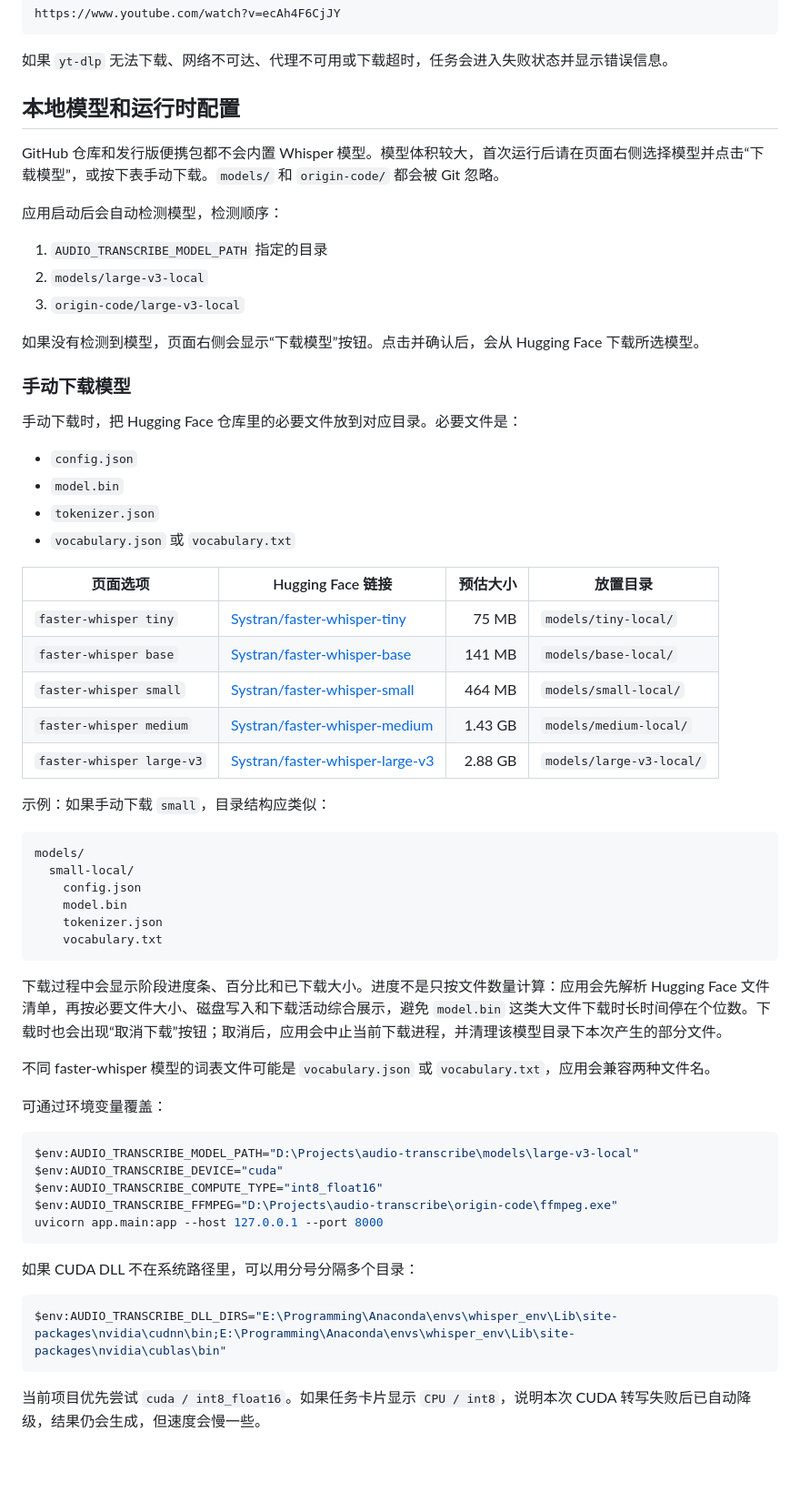
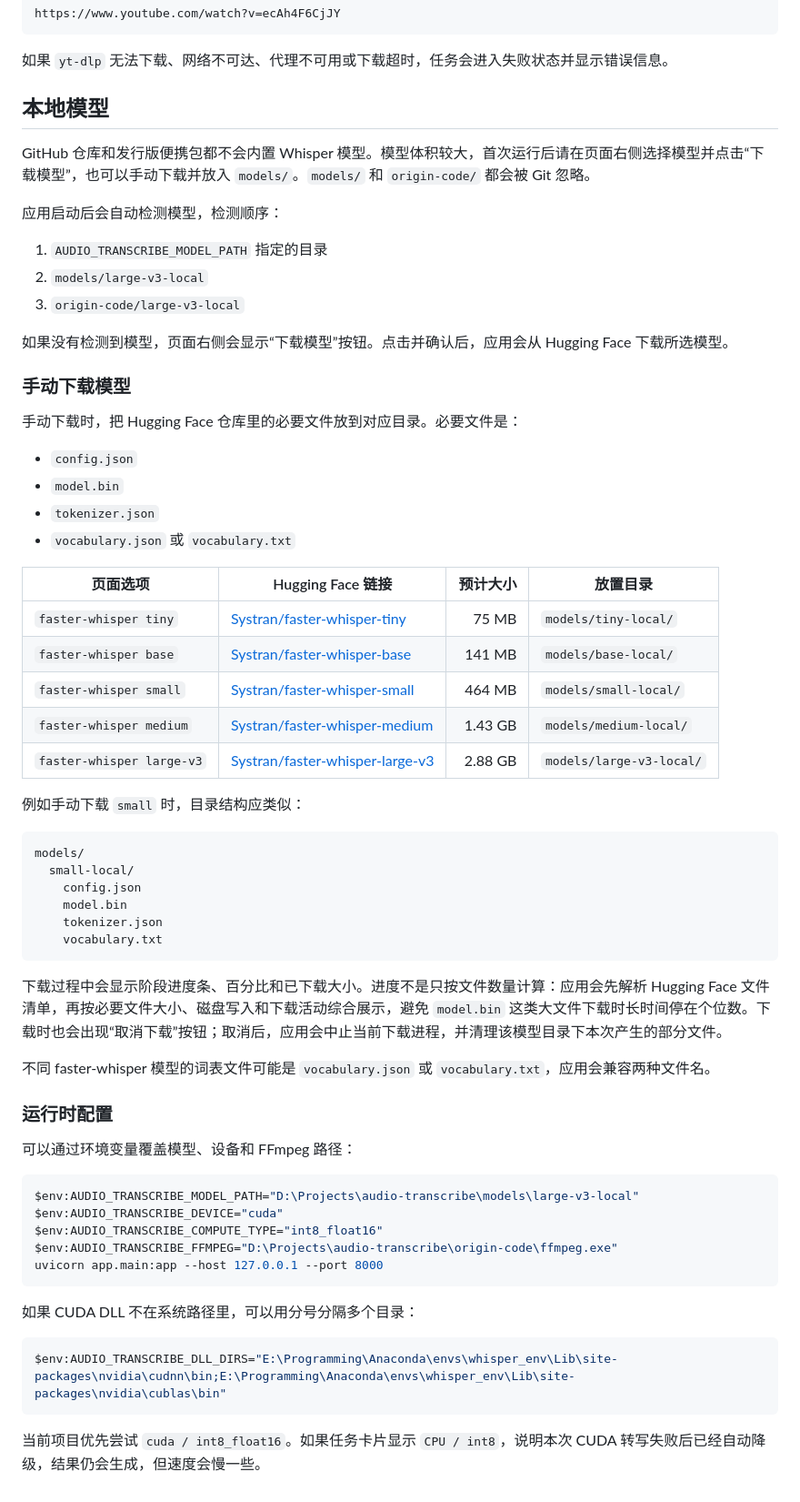
Before and after one commit to ChestnutleeEd/audio-transcribe, a Markdown page: README.md, the part around one of its changes. Shown at 91% size. Drawn GitHub-style; blank space fills up the shorter version.

````diff
--- a/README.md
+++ b/README.md
@@ -126,9 +165,9 @@ https://www.youtube.com/watch?v=ecAh4F6CjJY
 
 如果 `yt-dlp` 无法下载、网络不可达、代理不可用或下载超时，任务会进入失败状态并显示错误信息。
 
-## 本地模型和运行时配置
+## 本地模型
 
-GitHub 仓库和发行版便携包都不会内置 Whisper 模型。模型体积较大，首次运行后请在页面右侧选择模型并点击“下载模型”，或按下表手动下载。`models/` 和 `origin-code/` 都会被 Git 忽略。
+GitHub 仓库和发行版便携包都不会内置 Whisper 模型。模型体积较大，首次运行后请在页面右侧选择模型并点击“下载模型”，也可以手动下载并放入 `models/`。`models/` 和 `origin-code/` 都会被 Git 忽略。
 
 应用启动后会自动检测模型，检测顺序：
 
@@ -136,7 +175,7 @@ GitHub 仓库和发行版便携包都不会内置 Whisper 模型。模型体积
 2. `models/large-v3-local`
 3. `origin-code/large-v3-local`
 
-如果没有检测到模型，页面右侧会显示“下载模型”按钮。点击并确认后，会从 Hugging Face 下载所选模型。
+如果没有检测到模型，页面右侧会显示“下载模型”按钮。点击并确认后，应用会从 Hugging Face 下载所选模型。
 
 ### 手动下载模型
 
@@ -147,7 +186,7 @@ GitHub 仓库和发行版便携包都不会内置 Whisper 模型。模型体积
 - `tokenizer.json`
 - `vocabulary.json` 或 `vocabulary.txt`
 
-| 页面选项 | Hugging Face 链接 | 预估大小 | 放置目录 |
+| 页面选项 | Hugging Face 链接 | 预计大小 | 放置目录 |
 | --- | --- | ---: | --- |
 | `faster-whisper tiny` | [Systran/faster-whisper-tiny](https://huggingface.co/Systran/faster-whisper-tiny/tree/main) | 75 MB | `models/tiny-local/` |
 | `faster-whisper base` | [Systran/faster-whisper-base](https://huggingface.co/Systran/faster-whisper-base/tree/main) | 141 MB | `models/base-local/` |
@@ -155,7 +194,7 @@ GitHub 仓库和发行版便携包都不会内置 Whisper 模型。模型体积
 | `faster-whisper medium` | [Systran/faster-whisper-medium](https://huggingface.co/Systran/faster-whisper-medium/tree/main) | 1.43 GB | `models/medium-local/` |
 | `faster-whisper large-v3` | [Systran/faster-whisper-large-v3](https://huggingface.co/Systran/faster-whisper-large-v3/tree/main) | 2.88 GB | `models/large-v3-local/` |
 
-示例：如果手动下载 `small`，目录结构应类似：
+例如手动下载 `small` 时，目录结构应类似：
 
 ```text
 models/
@@ -170,7 +209,9 @@ models/
 
 不同 faster-whisper 模型的词表文件可能是 `vocabulary.json` 或 `vocabulary.txt`，应用会兼容两种文件名。
 
-可通过环境变量覆盖：
+### 运行时配置
+
+可以通过环境变量覆盖模型、设备和 FFmpeg 路径：
 
 ```powershell
 $env:AUDIO_TRANSCRIBE_MODEL_PATH="D:\Projects\audio-transcribe\models\large-v3-local"
@@ -186,4 +227,4 @@ uvicorn app.main:app --host 127.0.0.1 --port 8000
 $env:AUDIO_TRANSCRIBE_DLL_DIRS="E:\Programming\Anaconda\envs\whisper_env\Lib\site-packages\nvidia\cudnn\bin;E:\Programming\Anaconda\envs\whisper_env\Lib\site-packages\nvidia\cublas\bin"
 ```
 
-当前项目优先尝试 `cuda / int8_float16`。如果任务卡片显示 `CPU / int8`，说明本次 CUDA 转写失败后已自动降级，结果仍会生成，但速度会慢一些。
+当前项目优先尝试 `cuda / int8_float16`。如果任务卡片显示 `CPU / int8`，说明本次 CUDA 转写失败后已经自动降级，结果仍会生成，但速度会慢一些。
````
Also changed, not shown: other parts of README.md (+82 -43 lines), docs/release-notes/v0.1.0.md (added, +40 -0 lines).
